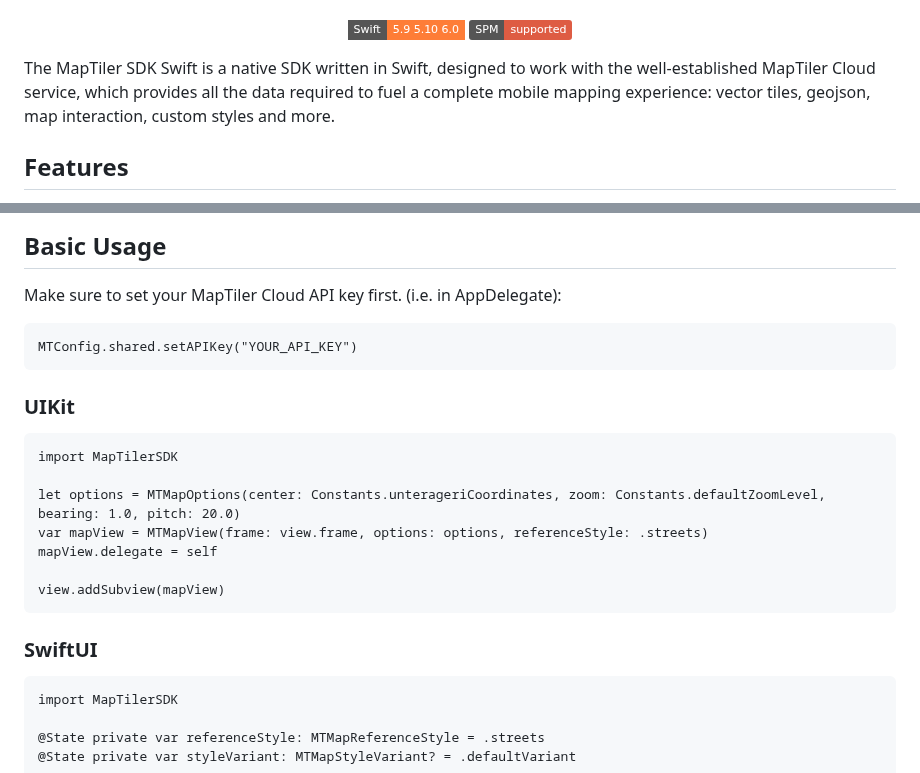
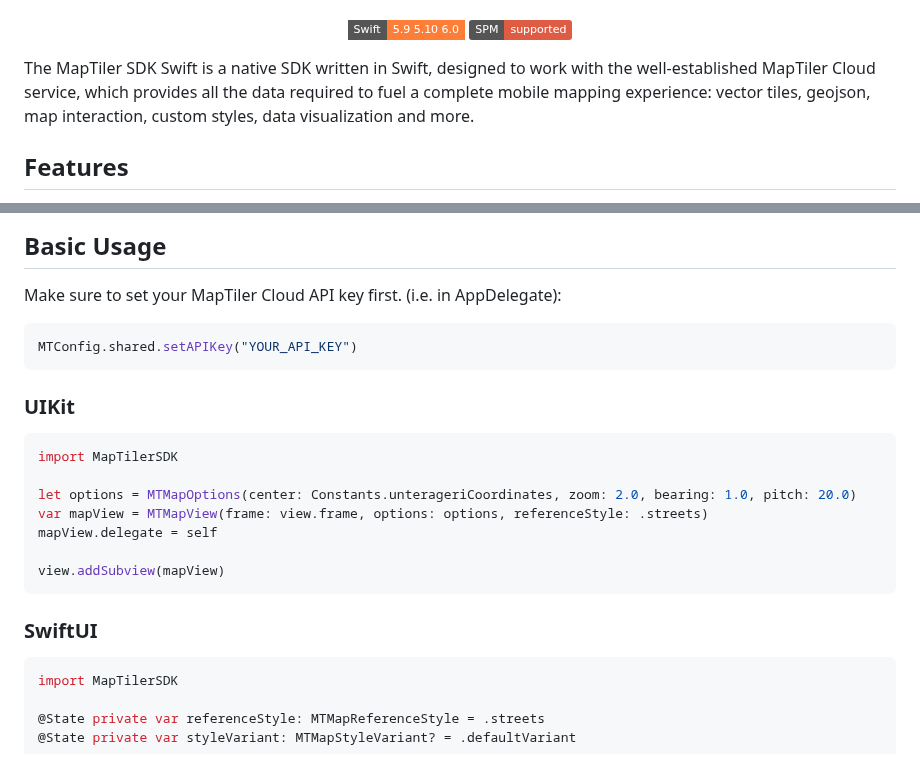
Before and after one commit to maptiler/maptiler-sdk-swift, a Markdown page: README.md, 2 parts joined by grey strips. Rendered like a GitHub page; badges without logos.

````diff
--- a/README.md
+++ b/README.md
@@ -8,7 +8,7 @@
 <img src="https://img.shields.io/badge/SPM-supported-DE5C43.svg" alt="SPM" title="SPM"/>
 </p>
 
-The MapTiler SDK Swift is a native SDK written in Swift, designed to work with the well-established MapTiler Cloud service, which provides all the data required to fuel a complete mobile mapping experience: vector tiles, geojson, map interaction, custom styles and more.
+The MapTiler SDK Swift is a native SDK written in Swift, designed to work with the well-established MapTiler Cloud service, which provides all the data required to fuel a complete mobile mapping experience: vector tiles, geojson, map interaction, custom styles, data visualization and more.
 
 ## Features
 - [x] Map interaction
@@ -24,16 +24,16 @@ The MapTiler SDK Swift is a native SDK written in Swift, designed to work with t
 
 Make sure to set your MapTiler Cloud API key first. (i.e. in AppDelegate):
 
-```
+```swift
 MTConfig.shared.setAPIKey("YOUR_API_KEY")
 ```
 
 ### UIKit
 
-```
+```swift
 import MapTilerSDK
 
-let options = MTMapOptions(center: Constants.unterageriCoordinates, zoom: Constants.defaultZoomLevel, bearing: 1.0, pitch: 20.0)
+let options = MTMapOptions(center: Constants.unterageriCoordinates, zoom: 2.0, bearing: 1.0, pitch: 20.0)
 var mapView = MTMapView(frame: view.frame, options: options, referenceStyle: .streets)
 mapView.delegate = self
 
@@ -42,7 +42,7 @@ view.addSubview(mapView)
 
 ### SwiftUI
 
-```
+```swift
 import MapTilerSDK
 
 @State private var referenceStyle: MTMapReferenceStyle = .streets
````
Also changed, not shown: other parts of README.md (+42 -1 lines), Examples/maptiler-marker.png (added), Examples/satellite.png, Examples/streets.png, 2 other files.
